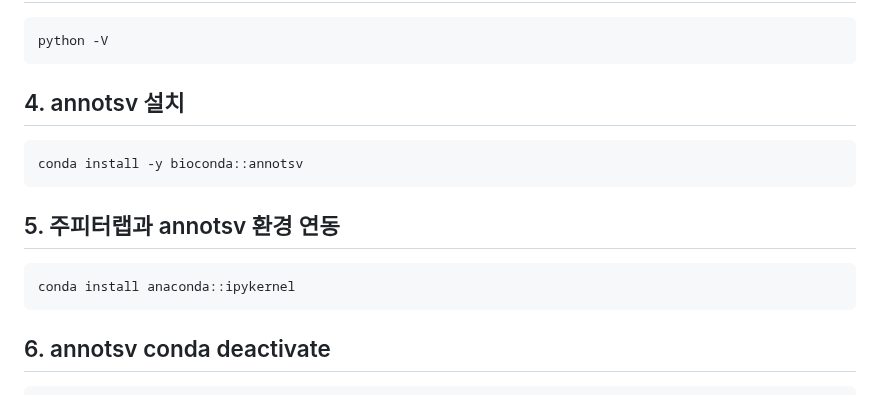
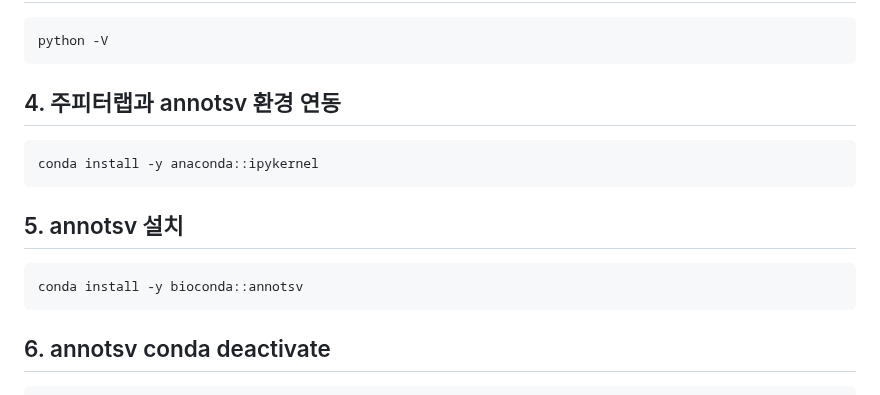
Before and after one commit to yhgong/my-first-blog, a Markdown page: README.md, the part around one of its changes. Drawn GitHub-style.

````diff
--- a/README.md
+++ b/README.md
@@ -933,14 +937,15 @@ conda activate annotsv
 ```
 python -V
 ```
-## 4. annotsv 설치
+## 4. 주피터랩과 annotsv 환경 연동
+```
+conda install -y anaconda::ipykernel
+```
+## 5. annotsv 설치
 ```
 conda install -y bioconda::annotsv
 ```
-## 5. 주피터랩과 annotsv 환경 연동
-```
-conda install anaconda::ipykernel
-```
+
 ## 6. annotsv conda deactivate
 ```
 conda deactivate
````
Also changed, not shown: other parts of README.md (+23 -19 lines).
